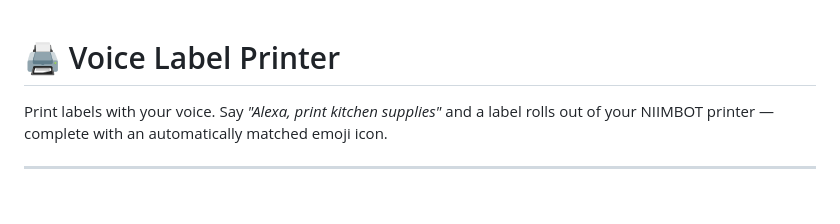
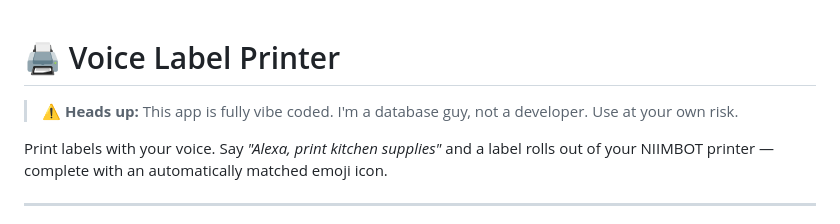
Before and after one commit to sholder89/voice-label-printer, a Markdown page: README.md, the part around the change. GitHub-like rendering; blank space fills up the shorter version.

Commit message:
README: add vibe-coded disclaimer note
Co-Authored-By: Claude Opus 4.8 <noreply@anthropic.com>

```diff
--- a/README.md
+++ b/README.md
@@ -1,4 +1,6 @@
 # 🖨️ Voice Label Printer
+
+> ⚠️ **Heads up:** This app is fully vibe coded. I'm a database guy, not a developer. Use at your own risk.
 
 Print labels with your voice. Say *"Alexa, print kitchen supplies"* and a label rolls out of your NIIMBOT printer — complete with an automatically matched emoji icon.
 
```
